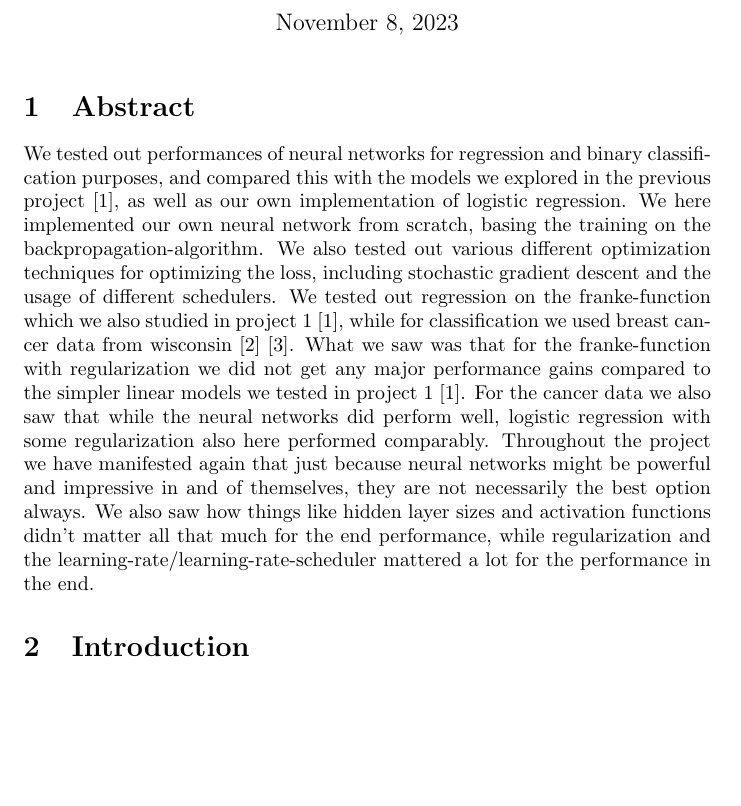
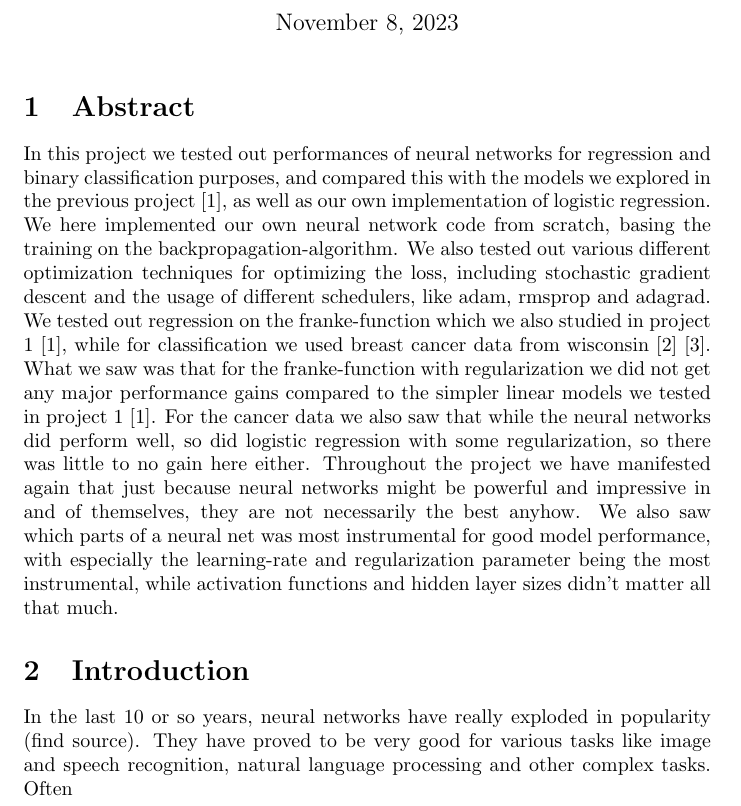
Before and after one commit to magnouvean/ml-physics-projects, a LaTeX document (project2/report/report_project2.tex): part of page 1 of 3, cut so that both start at the same text, the shorter picture padded with empty space. Compiled offline with pdfLaTeX.

```diff
--- a/project2/report/report_project2.tex
+++ b/project2/report/report_project2.tex
@@ -13,29 +13,34 @@
 \bibliographystyle{unsrt}
 
 \section{Abstract}
-We tested out performances of neural networks for regression and binary
-classification purposes, and compared this with the models we explored in the
-previous project \cite{githubrepoproject1}, as well as our own implementation of
-logistic regression. We here implemented our own neural network from scratch,
-basing the training on the backpropagation-algorithm. We also tested out various
-different optimization techniques for optimizing the loss, including stochastic
-gradient descent and the usage of different schedulers. We tested out regression
-on the franke-function which we also studied in project 1
-\cite{githubrepoproject1}, while for classification we used breast cancer data
-from wisconsin \cite{sklearncancerdata} \cite{breastcancerwisconsin}. What we
-saw was that for the franke-function with regularization we did not get any
-major performance gains compared to the simpler linear models we tested in
-project 1 \cite{githubrepoproject1}. For the cancer data we also saw that while
-the neural networks did perform well, logistic regression with some
-regularization also here performed comparably. Throughout the project we have
+In this project we tested out performances of neural networks for regression and
+binary classification purposes, and compared this with the models we explored in
+the previous project \cite{githubrepoproject1}, as well as our own
+implementation of logistic regression. We here implemented our own neural
+network code from scratch, basing the training on the backpropagation-algorithm.
+We also tested out various different optimization techniques for optimizing the
+loss, including stochastic gradient descent and the usage of different
+schedulers, like adam, rmsprop and adagrad. We tested out regression on the
+franke-function which we also studied in project 1 \cite{githubrepoproject1},
+while for classification we used breast cancer data from wisconsin
+\cite{sklearncancerdata} \cite{breastcancerwisconsin}. What we saw was that for
+the franke-function with regularization we did not get any major performance
+gains compared to the simpler linear models we tested in project 1
+\cite{githubrepoproject1}. For the cancer data we also saw that while the neural
+networks did perform well, so did logistic regression with some regularization,
+so there was little to no gain here either. Throughout the project we have
 manifested again that just because neural networks might be powerful and
-impressive in and of themselves, they are not necessarily the best option
-always. We also saw how things like hidden layer sizes and activation functions
-didn't matter all that much for the end performance, while regularization and
-the learning-rate/learning-rate-scheduler mattered a lot for the performance in
-the end.
+impressive in and of themselves, they are not necessarily the best anyhow. We
+also saw which parts of a neural net was most instrumental for good model
+performance, with especially the learning-rate and regularization parameter
+being the most instrumental, while activation functions and hidden layer sizes
+didn't matter all that much.
 
 \section{Introduction}
+In the last $10$ or so years, neural networks have really exploded in
+popularity (find source). They have proved to be very good for various tasks
+like image and speech recognition, natural language processing and other complex
+tasks. Often
 
 \section{Methods}
 \subsection{The Newton-Raphson method}
```
Also changed, not shown: 3 other files.
